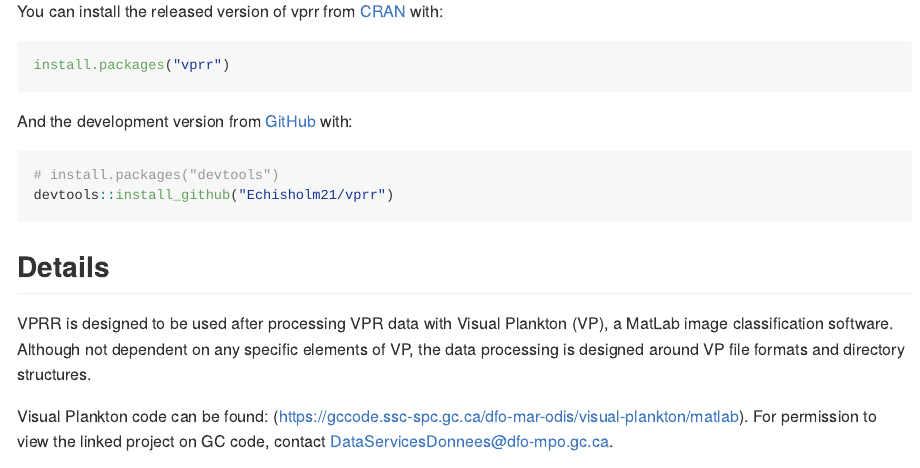
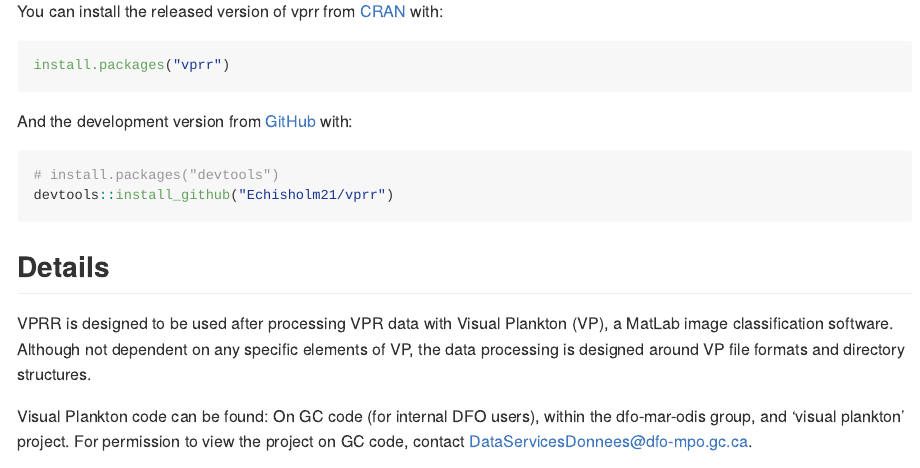
Before and after one commit to EOGrady21/vprr, an R Markdown document (README.Rmd): the page in a window 1100 px wide, from 320 px down. The pictures show the output file README.md that the author committed with the source, drawn offline in the style of GitHub.

Commit message:
remove internal DFO link

```diff
--- a/README.Rmd
+++ b/README.Rmd
@@ -41,7 +41,7 @@ devtools::install_github("Echisholm21/vprr")
 
 VPRR is designed to be used after processing VPR data with Visual Plankton (VP), a MatLab image classification software. Although not dependent on any specific elements of VP, the data processing is designed around VP file formats and directory structures.
 
-Visual Plankton code can be found: (https://gccode.ssc-spc.gc.ca/dfo-mar-odis/visual-plankton/matlab). For permission to view the linked project on GC code, contact DataServicesDonnees@dfo-mpo.gc.ca.
+Visual Plankton code can be found: On GC code (for internal DFO users), within the dfo-mar-odis group, and 'visual plankton' project. For permission to view the project on GC code, contact DataServicesDonnees@dfo-mpo.gc.ca.
 
 ![ ](vignettes/vp_flowchart.png)
 Figure 1. VPR data processing flow chart. Blue boxes represent software, green and yellow boxes represent data sets, where yellow is visual data and green is text format data. This package represents 'Processing and Visualization (R)'.
```
Also changed, not shown: README.md.
